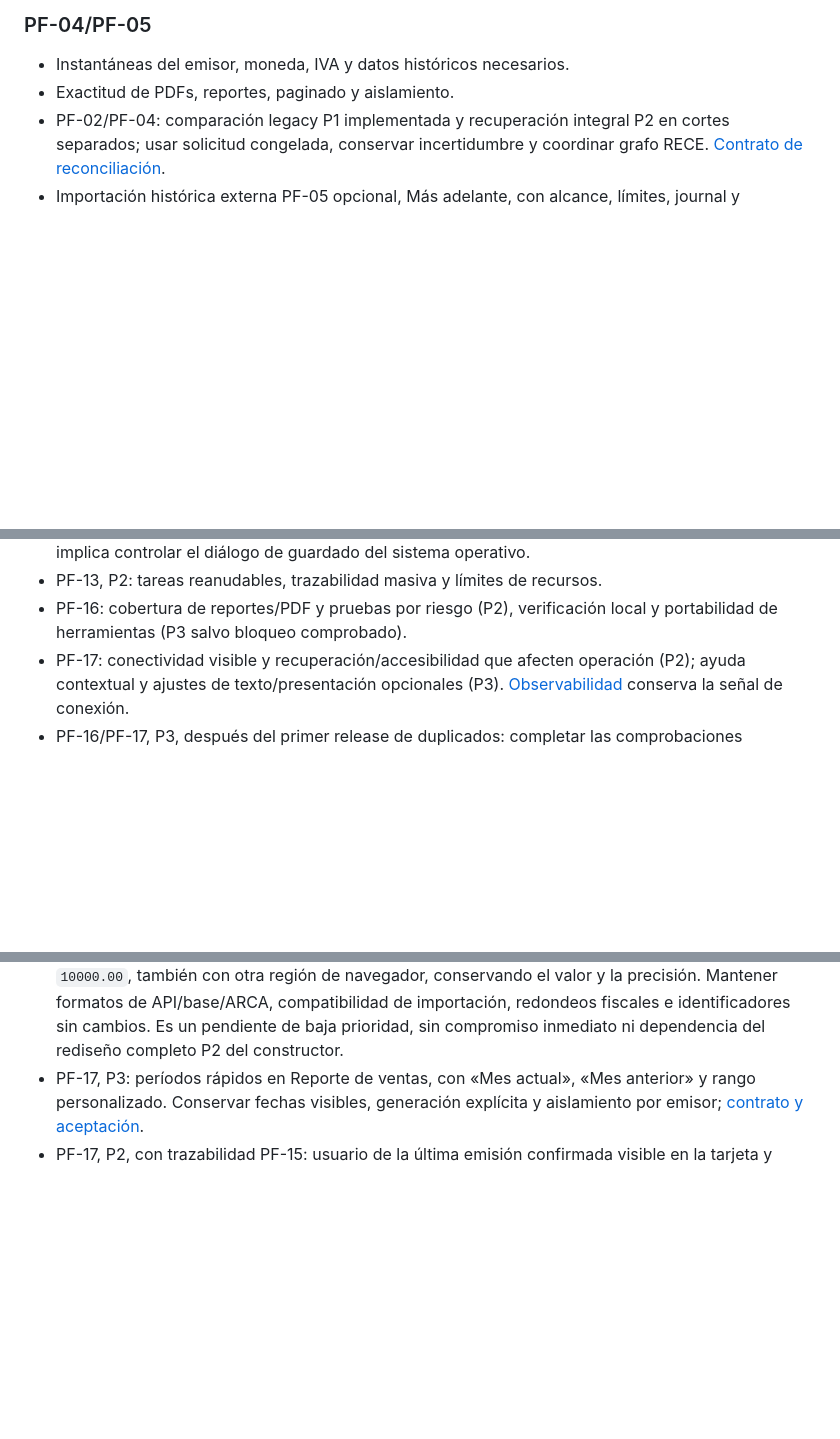
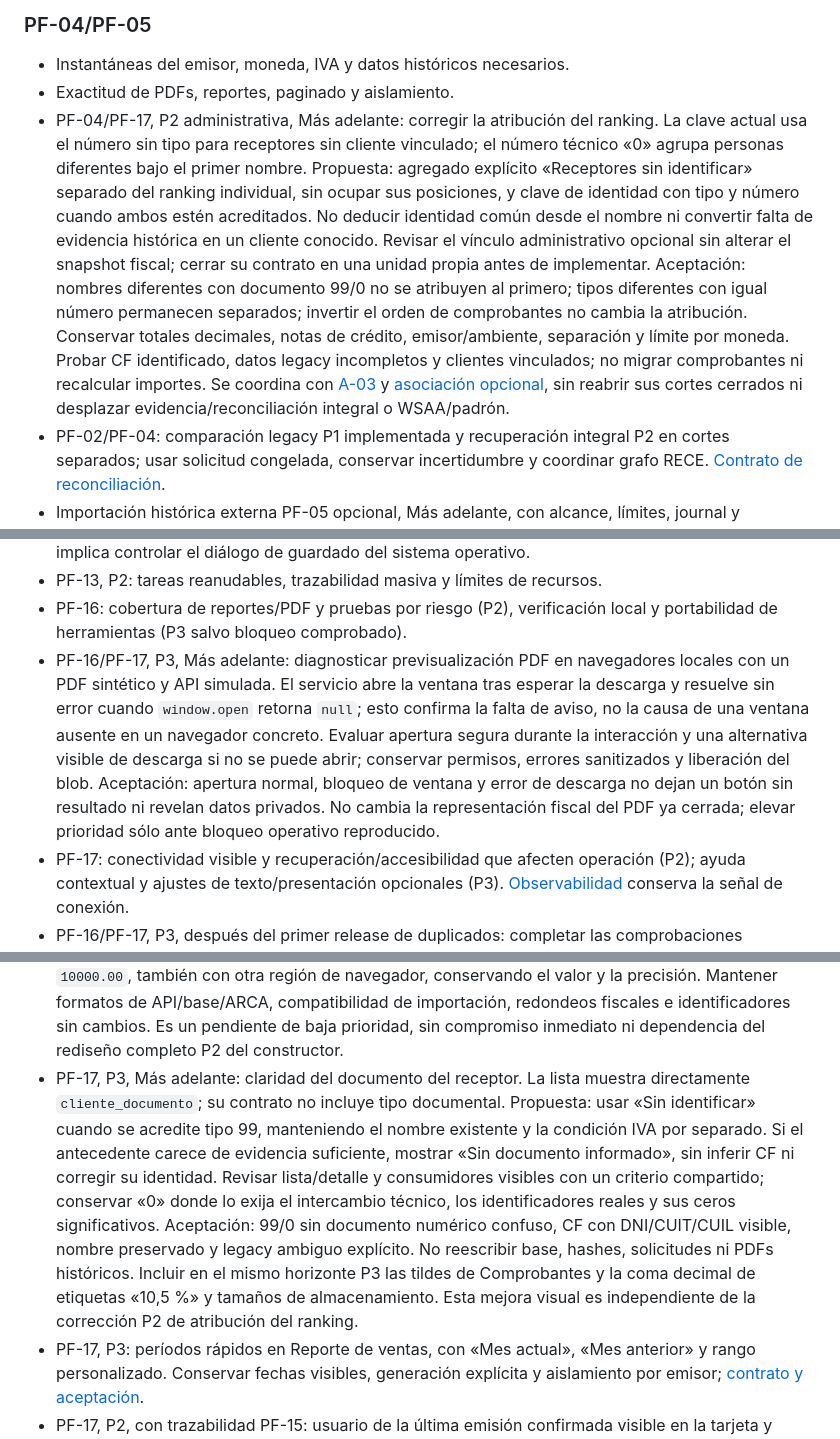
Before and after one commit to Santi-RL/FactuFlow, a Markdown page: docs/agents/development-portfolio.md, 3 parts joined by grey strips. Rendered like a GitHub page; blank space fills up the shorter version.

Commit message:
docs: registrar correcciones de lecturas sin alterar prioridades (#100)

```diff
--- a/docs/agents/development-portfolio.md
+++ b/docs/agents/development-portfolio.md
@@ -70,6 +71,23 @@ La secuencia de ejecución se toma del roadmap, no del orden de estas filas.
 
 - Instantáneas del emisor, moneda, IVA y datos históricos necesarios.
 - Exactitud de PDFs, reportes, paginado y aislamiento.
+- PF-04/PF-17, P2 administrativa, Más adelante: corregir la atribución del
+  ranking. La clave actual usa el número sin tipo para receptores sin cliente
+  vinculado; el número técnico «0» agrupa personas diferentes bajo el primer
+  nombre. Propuesta: agregado explícito «Receptores sin identificar» separado
+  del ranking individual, sin ocupar sus posiciones, y clave de identidad con
+  tipo y número cuando ambos estén acreditados. No deducir identidad común
+  desde el nombre ni convertir falta de evidencia histórica en un cliente
+  conocido. Revisar el vínculo administrativo opcional sin alterar el snapshot
+  fiscal; cerrar su contrato en una unidad propia antes de implementar.
+  Aceptación: nombres diferentes con documento 99/0 no se atribuyen al primero;
+  tipos diferentes con igual número permanecen separados; invertir el orden de
+  comprobantes no cambia la atribución. Conservar totales decimales, notas de
+  crédito, emisor/ambiente, separación y límite por moneda. Probar CF identificado,
+  datos legacy incompletos y clientes vinculados; no migrar comprobantes ni
+  recalcular importes. Se coordina con [A-03](a03-lecturas-fiscales-design.md) y
+  [asociación opcional](pf-03-04-14-asociacion-cliente.md), sin reabrir sus cortes
+  cerrados ni desplazar evidencia/reconciliación integral o WSAA/padrón.
 - PF-02/PF-04: comparación legacy P1 implementada y recuperación integral P2 en cortes
   separados; usar solicitud congelada, conservar incertidumbre y coordinar
   grafo RECE. [Contrato de reconciliación](pf-02-04-reconciliacion-integral-design.md).
@@ -145,6 +163,16 @@ La secuencia de ejecución se toma del roadmap, no del orden de estas filas.
 - PF-13, P2: tareas reanudables, trazabilidad masiva y límites de recursos.
 - PF-16: cobertura de reportes/PDF y pruebas por riesgo (P2), verificación local
   y portabilidad de herramientas (P3 salvo bloqueo comprobado).
+- PF-16/PF-17, P3, Más adelante: diagnosticar previsualización PDF en navegadores
+  locales con un PDF sintético y API simulada. El servicio abre la ventana tras
+  esperar la descarga y resuelve sin error cuando `window.open` retorna `null`;
+  esto confirma la falta de aviso, no la causa de una ventana ausente en un
+  navegador concreto. Evaluar apertura segura durante la interacción y una
+  alternativa visible de descarga si no se puede abrir; conservar permisos,
+  errores sanitizados y liberación del blob. Aceptación: apertura normal,
+  bloqueo de ventana y error de descarga no dejan un botón sin resultado ni
+  revelan datos privados. No cambia la representación fiscal del PDF ya cerrada;
+  elevar prioridad sólo ante bloqueo operativo reproducido.
 - PF-17: conectividad visible y recuperación/accesibilidad que afecten operación
   (P2); ayuda contextual y ajustes de texto/presentación opcionales (P3).
   [Observabilidad](operational-observability.md) conserva la señal de conexión.
@@ -172,6 +200,19 @@ La secuencia de ejecución se toma del roadmap, no del orden de estas filas.
   formatos de API/base/ARCA, compatibilidad de importación, redondeos fiscales e
   identificadores sin cambios. Es un pendiente de baja prioridad, sin compromiso
   inmediato ni dependencia del rediseño completo P2 del constructor.
+- PF-17, P3, Más adelante: claridad del documento del receptor. La lista muestra
+  directamente `cliente_documento`; su contrato no incluye tipo documental.
+  Propuesta: usar «Sin identificar» cuando se acredite tipo 99, manteniendo el
+  nombre existente y la condición IVA por separado. Si el antecedente carece de
+  evidencia suficiente, mostrar «Sin documento informado», sin inferir CF ni
+  corregir su identidad. Revisar lista/detalle y consumidores visibles con
+  un criterio compartido; conservar «0» donde lo exija el intercambio técnico,
+  los identificadores reales y sus ceros significativos. Aceptación: 99/0 sin
+  documento numérico confuso, CF con DNI/CUIT/CUIL visible, nombre preservado y
+  legacy ambiguo explícito. No reescribir base, hashes, solicitudes ni PDFs
+  históricos. Incluir en el mismo horizonte P3 las tildes de Comprobantes y la
+  coma decimal de etiquetas «10,5 %» y tamaños de almacenamiento. Esta mejora
+  visual es independiente de la corrección P2 de atribución del ranking.
 - PF-17, P3: períodos rápidos en Reporte de ventas, con «Mes actual», «Mes anterior»
   y rango personalizado. Conservar fechas visibles, generación explícita y
   aislamiento por emisor; [contrato y aceptación](pf-17-reportes-periodos-design.md).
```
Also changed, not shown: other parts of docs/agents/development-portfolio.md (+1 -0 lines), ROADMAP.md (+12 -1 lines).
